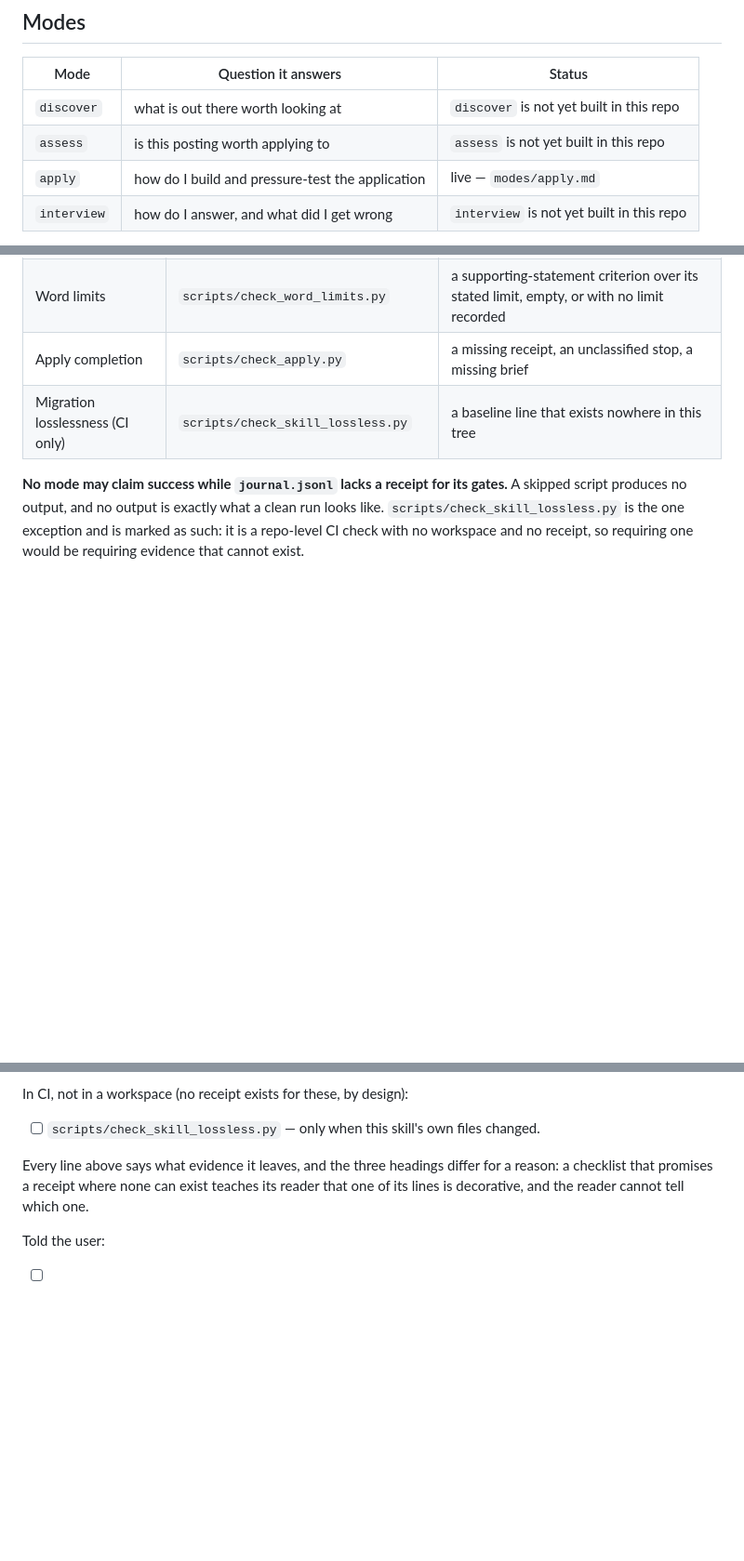
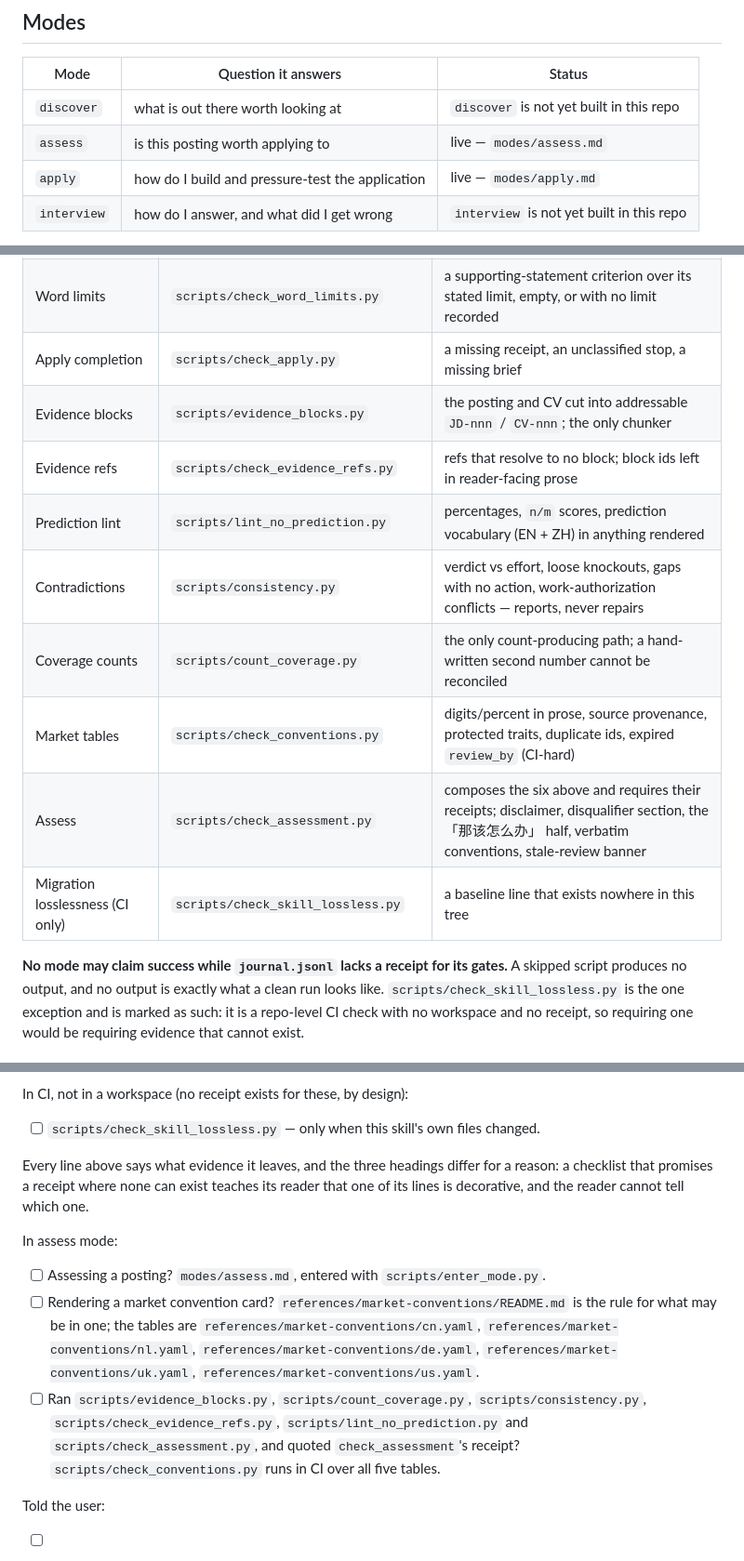
Before and after one commit to addsumtech/job-hunt, a Markdown page: SKILL.md, 3 parts joined by grey strips. Shown at 93% size. GitHub-like rendering; blank space fills up the shorter version.

Commit message:
assess: name the assess gates in SKILL.md's gate table and self-check
Plan 1's test_skill_structure.py asserts every scripts/*.py, modes/*.md and
references/*.md is named in the self-check, so the suite has been red since the
first script of this plan landed. Adds the seven assess gates, modes/assess.md and
the market-convention tables, and gives the assess row of SKILL.md's Modes table
its real status instead of 'not yet built in this repo'.

```diff
--- a/SKILL.md
+++ b/SKILL.md
@@ -362,7 +362,7 @@ The point is not to coach a story — it's to make sure every word on the page i
 | Mode | Question it answers | Status |
 |---|---|---|
 | `discover` | what is out there worth looking at | `discover` is not yet built in this repo |
-| `assess` | is this posting worth applying to | `assess` is not yet built in this repo |
+| `assess` | is this posting worth applying to | live — `modes/assess.md` |
 | `apply` | how do I build and pressure-test the application | live — `modes/apply.md` |
 | `interview` | how do I answer, and what did I get wrong | `interview` is not yet built in this repo |
 
@@ -479,6 +479,13 @@ a fabrication the candidate then repeats back), and the shortlist's `why_matched
 | Page count | `scripts/check_pages.py` | a PDF longer than the market's table allows; a letter over one page; an unreadable PDF |
 | Word limits | `scripts/check_word_limits.py` | a supporting-statement criterion over its stated limit, empty, or with no limit recorded |
 | Apply completion | `scripts/check_apply.py` | a missing receipt, an unclassified stop, a missing brief |
+| Evidence blocks | `scripts/evidence_blocks.py` | the posting and CV cut into addressable `JD-nnn` / `CV-nnn`; the only chunker |
+| Evidence refs | `scripts/check_evidence_refs.py` | refs that resolve to no block; block ids left in reader-facing prose |
+| Prediction lint | `scripts/lint_no_prediction.py` | percentages, `n/m` scores, prediction vocabulary (EN + ZH) in anything rendered |
+| Contradictions | `scripts/consistency.py` | verdict vs effort, loose knockouts, gaps with no action, work-authorization conflicts — reports, never repairs |
+| Coverage counts | `scripts/count_coverage.py` | the only count-producing path; a hand-written second number cannot be reconciled |
+| Market tables | `scripts/check_conventions.py` | digits/percent in prose, source provenance, protected traits, duplicate ids, expired `review_by` (CI-hard) |
+| Assess | `scripts/check_assessment.py` | composes the six above and requires their receipts; disclaimer, disqualifier section, the 「那该怎么办」 half, verbatim conventions, stale-review banner |
 | Migration losslessness (CI only) | `scripts/check_skill_lossless.py` | a baseline line that exists nowhere in this tree |
 
 **No mode may claim success while `journal.jsonl` lacks a receipt for its gates.** A skipped script produces no output, and no output is exactly what a clean run looks like. `scripts/check_skill_lossless.py` is the one exception and is marked as such: it is a repo-level CI check with no workspace and no receipt, so requiring one would be requiring evidence that cannot exist.
@@ -529,6 +536,18 @@ Every line above says what evidence it leaves, and the three headings differ for
 reason: a checklist that promises a receipt where none can exist teaches its reader
 that one of its lines is decorative, and the reader cannot tell which one.
 
+In assess mode:
+- [ ] Assessing a posting? `modes/assess.md`, entered with `scripts/enter_mode.py`.
+- [ ] Rendering a market convention card? `references/market-conventions/README.md` is the
+      rule for what may be in one; the tables are `references/market-conventions/cn.yaml`,
+      `references/market-conventions/nl.yaml`, `references/market-conventions/de.yaml`,
+      `references/market-conventions/uk.yaml`, `references/market-conventions/us.yaml`.
+- [ ] Ran `scripts/evidence_blocks.py`, `scripts/count_coverage.py`,
+      `scripts/consistency.py`, `scripts/check_evidence_refs.py`,
+      `scripts/lint_no_prediction.py` and `scripts/check_assessment.py`, and quoted
+      `check_assessment`'s receipt? `scripts/check_conventions.py` runs in CI over all five
+      tables.
+
 Told the user:
 - [ ] All three verdicts and the ATS coverage line, verbatim, each round.
 - [ ] The FIT SNAPSHOT with its required disclaimer, before and after.
```
